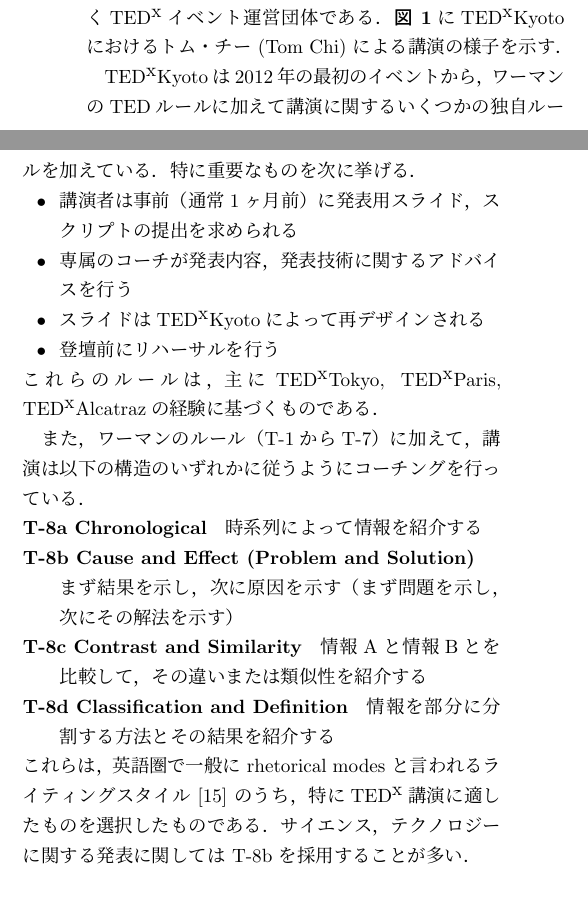
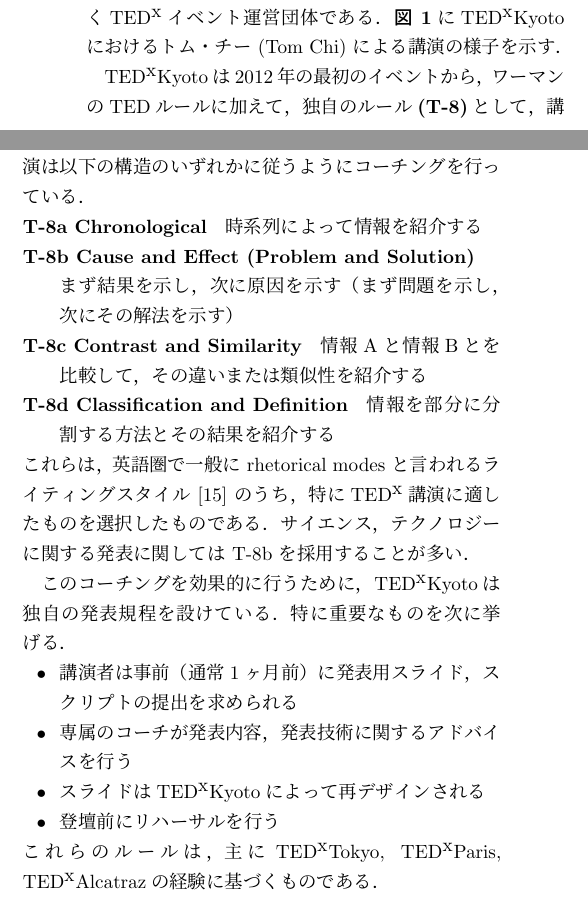
Before and after one commit to kanaya/EC33, a LaTeX document (article/sharing-ideas.tex): two parts of the columns of page 3 of 4, joined at a grey line, cut so that both start at the same text. Compiled offline with pLaTeX and dvipdfmx; a LaTeX package or settings file that is missing is left out.

Commit message:
clarified ted rules (again).

```diff
--- a/article/sharing-ideas.tex
+++ b/article/sharing-ideas.tex
@@ -259,17 +259,8 @@
 \TEDxKyoto はジェイ・クラパーキ (Jay Klaphake) と近藤淳也によって2011年に設立された，京都に拠点を置く\TEDx イベント
 運営団体である．\figref{fig:tomchi}に\TEDxKyoto におけるトム・チー (Tom Chi) による講演の様子を示す．
 
-\TEDxKyoto は2012年の最初のイベントから，ワーマンの\TED ルールに加えて講演に関するいくつかの
-独自ルールを加えている．特に重要なものを次に挙げる．
-\begin{itemize}
-\item 講演者は事前（通常1ヶ月前）に発表用スライド，スクリプトの提出を求められる
-\item 専属のコーチが発表内容，発表技術に関するアドバイスを行う
-\item スライドは\TEDxKyoto によって再デザインされる
-\item 登壇前にリハーサルを行う
-\end{itemize}
-これらのルールは，主に\TEDxTokyo, \TEDxParis, \TEDxAlcatraz の経験に基づくものである．
-
-また，ワーマンのルール（T-1からT-7）に加えて，講演は以下の構造のいずれかに従うようにコーチングを行っている．
+\TEDxKyoto は2012年の最初のイベントから，ワーマンの\TED ルールに加えて，独自のルール\textbf{(T-8)}として，
+講演は以下の構造のいずれかに従うようにコーチングを行っている．
 \begin{description}
 \item[T-8a Chronological] 時系列によって情報を紹介する
 \item[T-8b Cause and Effect (Problem and Solution)] まず結果を示し，次に原因を示す（まず問題を示し，次にその解法を示す）
@@ -279,6 +270,15 @@
 これらは，英語圏で一般に rhetorical modes と言われるライティングスタイル \cite{cs} のうち，
 特に\TEDx 講演に適したものを選択したものである．
 サイエンス，テクノロジーに関する発表に関しては T-8b を採用することが多い．
+
+このコーチングを効果的に行うために，\TEDxKyoto は独自の発表規程を設けている．特に重要なものを次に挙げる．
+\begin{itemize}
+\item 講演者は事前（通常1ヶ月前）に発表用スライド，スクリプトの提出を求められる
+\item 専属のコーチが発表内容，発表技術に関するアドバイスを行う
+\item スライドは\TEDxKyoto によって再デザインされる
+\item 登壇前にリハーサルを行う
+\end{itemize}
+これらのルールは，主に\TEDxTokyo, \TEDxParis, \TEDxAlcatraz の経験に基づくものである．
 
 セッションは，まず冒頭に強いメッセージ性を持つ講演者を配置し，中間に\TED ビデオアーカイブの上映をはさみ
 （これは録画メディアの交換のためにも有用である），最後に情緒的な講演を配置する．
```
Also changed, not shown: article/sharing-ideas.pdf, article/sharing-ideas.tex (2 more changed lines).
